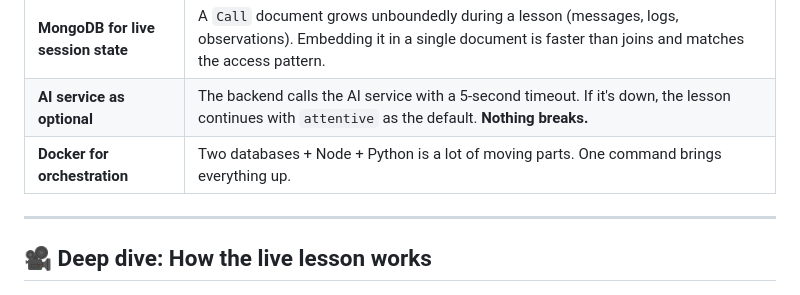
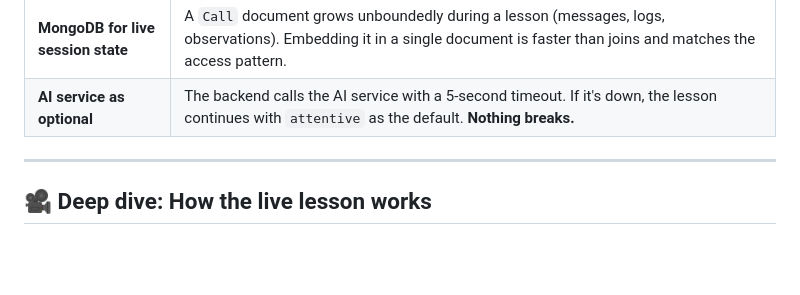
Before and after one commit to sami000khaleel/teach-me, a Markdown page: readme.md, the part around the change. Drawn GitHub-style; blank space fills up the shorter version.

```diff
--- a/readme.md
+++ b/readme.md
@@ -81,7 +81,6 @@ flowchart LR
 | **MySQL for relational data** | Users, courses, enrollments — all naturally relational. Foreign keys enforce integrity. |
 | **MongoDB for live session state** | A `Call` document grows unboundedly during a lesson (messages, logs, observations). Embedding it in a single document is faster than joins and matches the access pattern. |
 | **AI service as optional** | The backend calls the AI service with a 5-second timeout. If it's down, the lesson continues with `attentive` as the default. **Nothing breaks.** |
-| **Docker for orchestration** | Two databases + Node + Python is a lot of moving parts. One command brings everything up. |
 
 ---
 
```
